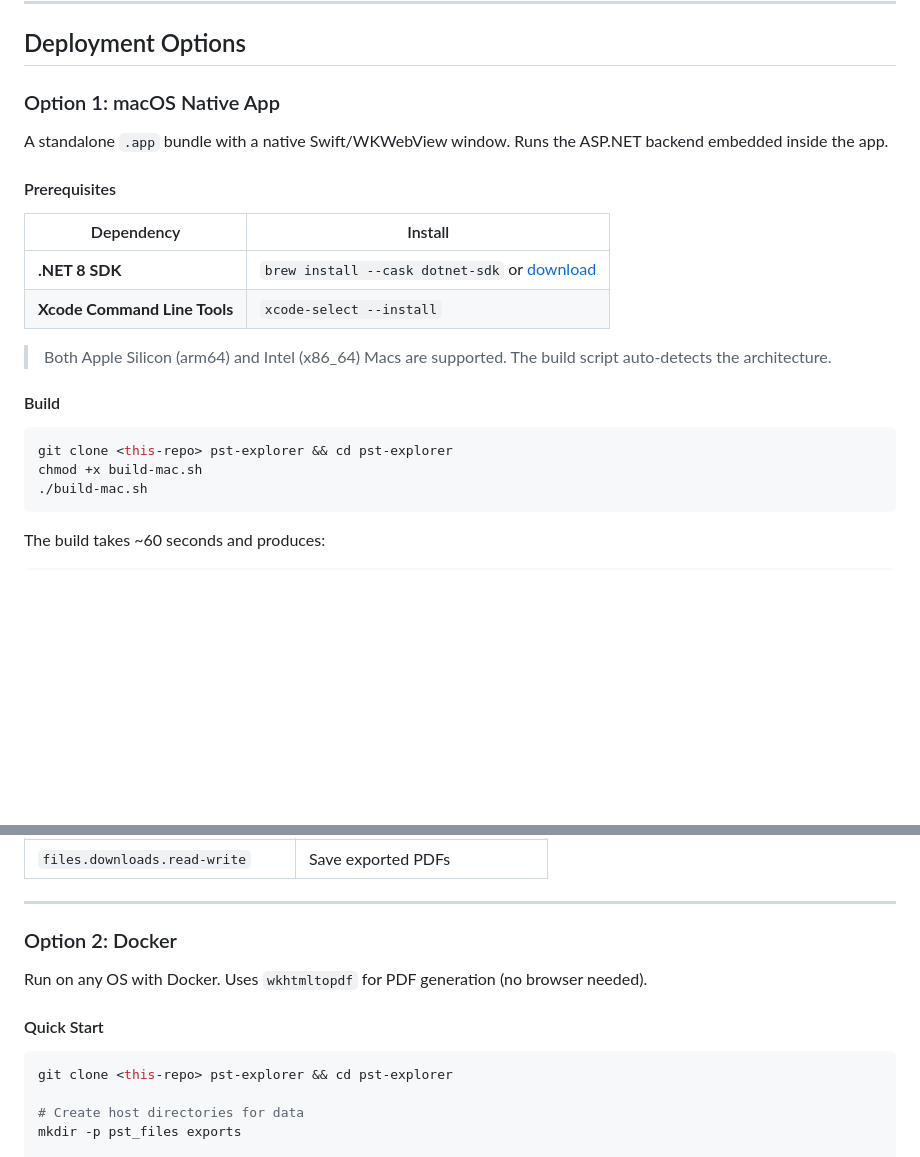
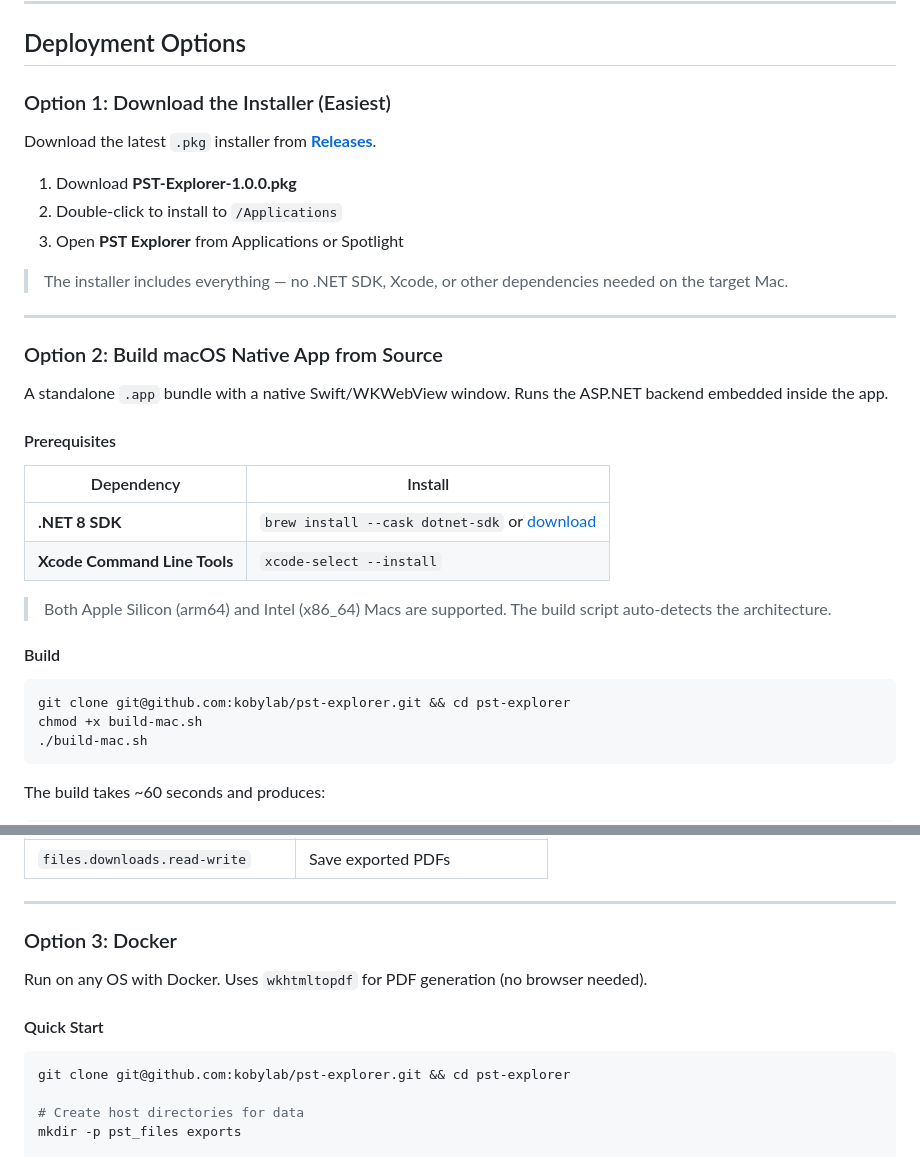
Before and after one commit to kobylab/pst-explorer, a Markdown page: README.md, 2 parts joined by grey strips. Drawn GitHub-style; blank space fills up the shorter version.

Commit message:
Add .pkg installer option and fix clone URLs in README

````diff
--- a/README.md
+++ b/README.md
@@ -18,7 +18,20 @@ A self-contained desktop and web application for browsing, searching, and export
 
 ## Deployment Options
 
-### Option 1: macOS Native App
+### Option 1: Download the Installer (Easiest)
+
+Download the latest `.pkg` installer from [**Releases**](https://github.com/kobylab/pst-explorer/releases/latest).
+
+1. Download **PST-Explorer-1.0.0.pkg**
+2. Double-click to install to `/Applications`
+3. Open **PST Explorer** from Applications or Spotlight
+
+> The installer includes everything — no .NET SDK, Xcode, or other dependencies needed on the target Mac.
+
+---
+
+### Option 2: Build macOS Native App from Source
+
 
 A standalone `.app` bundle with a native Swift/WKWebView window. Runs the ASP.NET backend embedded inside the app.
 
@@ -34,7 +47,7 @@ A standalone `.app` bundle with a native Swift/WKWebView window. Runs the ASP.NE
 #### Build
 
 ```bash
-git clone <this-repo> pst-explorer && cd pst-explorer
+git clone git@github.com:kobylab/pst-explorer.git && cd pst-explorer
 chmod +x build-mac.sh
 ./build-mac.sh
 ```
@@ -95,14 +108,14 @@ The built app is ad-hoc code-signed with macOS sandbox entitlements:
 
 ---
 
-### Option 2: Docker
+### Option 3: Docker
 
 Run on any OS with Docker. Uses `wkhtmltopdf` for PDF generation (no browser needed).
 
 #### Quick Start
 
 ```bash
-git clone <this-repo> pst-explorer && cd pst-explorer
+git clone git@github.com:kobylab/pst-explorer.git && cd pst-explorer
 
 # Create host directories for data
 mkdir -p pst_files exports
````
